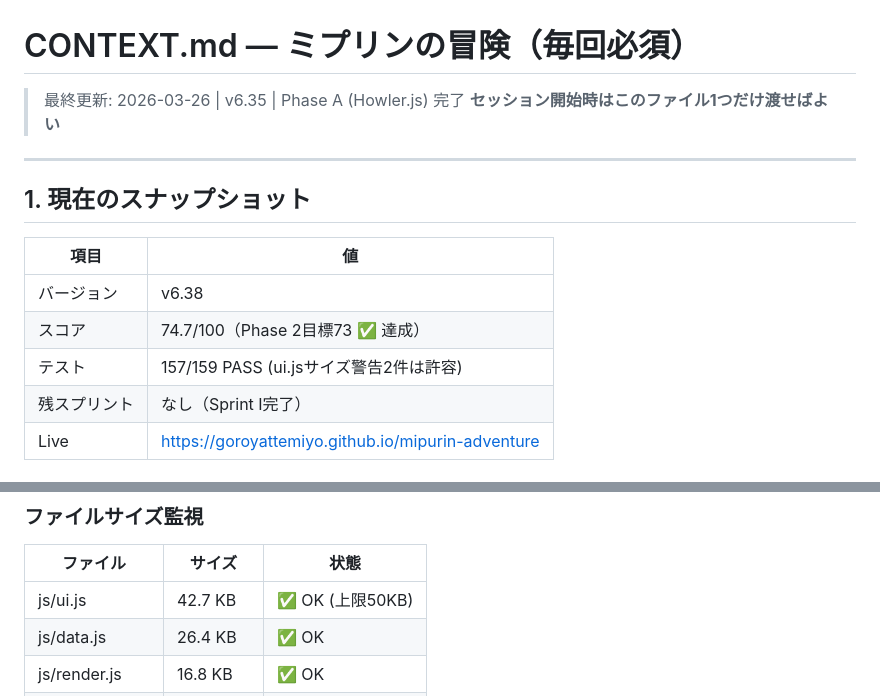
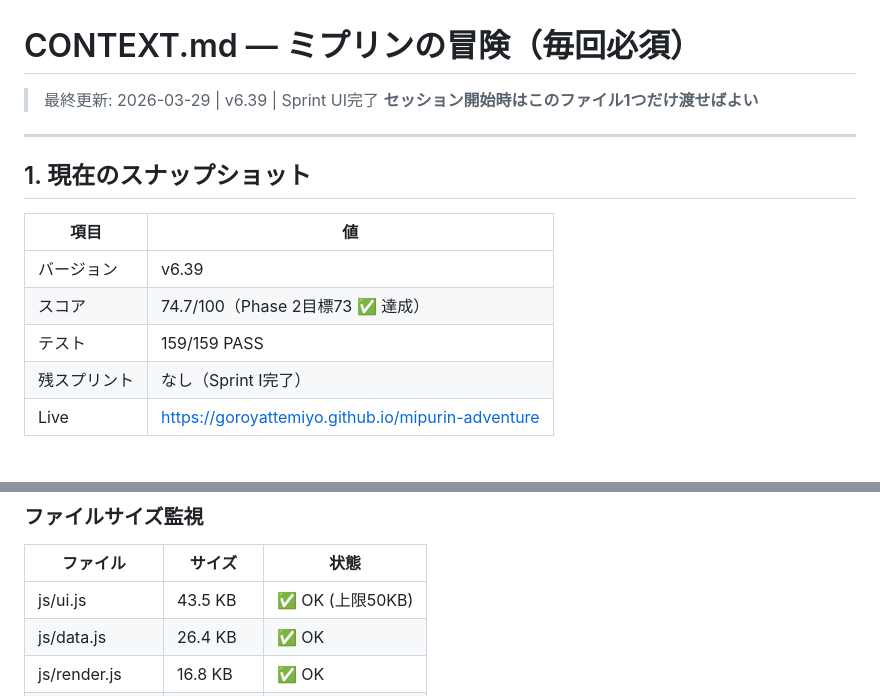
Before and after one commit to goroyattemiyo/mipurin-adventure, a Markdown page: docs/CONTEXT.md, 2 parts joined by grey strips. GitHub-like rendering.

Commit message:
docs: CONTEXT.md v6.39 更新（Sprint UI完了）

```diff
--- a/docs/CONTEXT.md
+++ b/docs/CONTEXT.md
@@ -1,5 +1,5 @@
 # CONTEXT.md — ミプリンの冒険（毎回必須）
-> 最終更新: 2026-03-26 | v6.35 | Phase A (Howler.js) 完了
+> 最終更新: 2026-03-29 | v6.39 | Sprint UI完了
 > **セッション開始時はこのファイル1つだけ渡せばよい**
 
 ---
@@ -8,9 +8,9 @@
 
 | 項目 | 値 |
 |------|----|
-| バージョン | v6.38 |
+| バージョン | v6.39 |
 | スコア | 74.7/100（Phase 2目標73 ✅ 達成） |
-| テスト | 157/159 PASS (ui.jsサイズ警告2件は許容) |
+| テスト | 159/159 PASS |
 | 残スプリント | なし（Sprint I完了） |
 | Live | https://goroyattemiyo.github.io/mipurin-adventure |
 
@@ -33,7 +33,7 @@
 
 | ファイル | サイズ | 状態 |
 |----------|--------|------|
-| js/ui.js | 42.7 KB | ✅ OK (上限50KB) |
+| js/ui.js | 43.5 KB | ✅ OK (上限50KB) |
 | js/data.js | 26.4 KB | ✅ OK |
 | js/render.js | 16.8 KB | ✅ OK |
 | その他全JS | 50KB以下 | ✅ |
```
